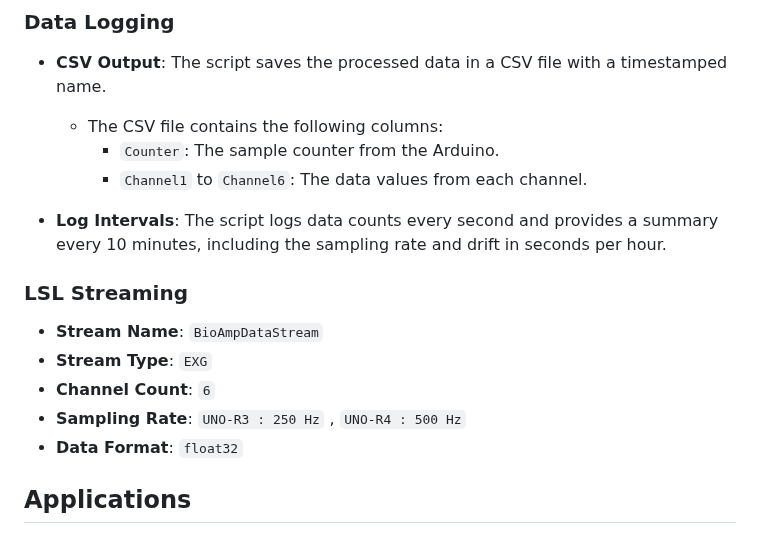
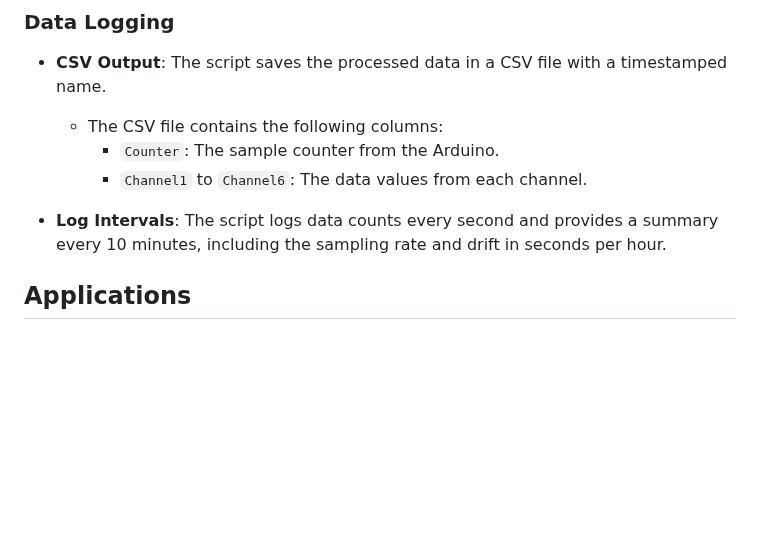
Before and after one commit to upsidedownlabs/Chords-Python, a Markdown page: README.md, the part around the change. GitHub-like rendering; blank space fills up the shorter version.

```diff
--- a/README.md
+++ b/README.md
@@ -65,14 +65,6 @@ To use the script, run it from the command line with various options:
     - `Channel1` to `Channel6`: The data values from each channel.
 
 - **Log Intervals**: The script logs data counts every second and provides a summary every 10 minutes, including the sampling rate and drift in seconds per hour.
-
-### LSL Streaming
-
-- **Stream Name**: `BioAmpDataStream`
-- **Stream Type**: `EXG`
-- **Channel Count**: `6`
-- **Sampling Rate**: `UNO-R3 : 250 Hz` , `UNO-R4 : 500 Hz`
-- **Data Format**: `float32`
 
 ## Applications
 
```
